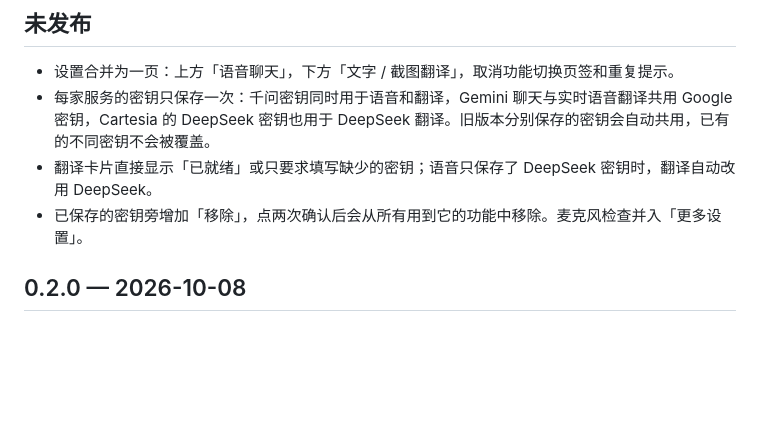
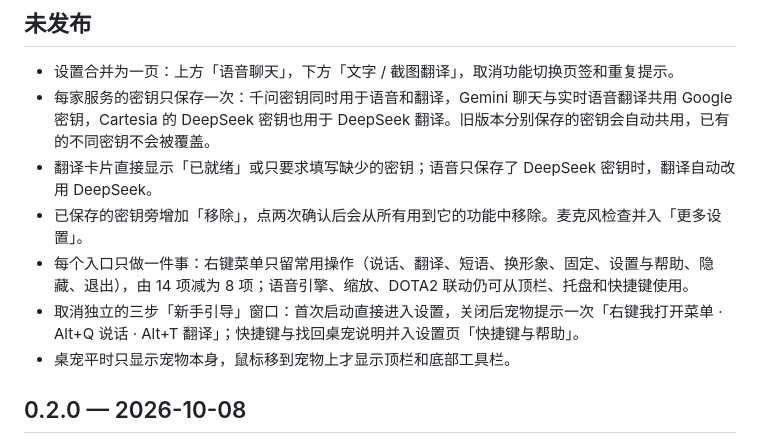
Before and after one commit to xiaobaoliu849/dotapet, a Markdown page: CHANGELOG.md, the part around the change. GitHub-like rendering; blank space fills up the shorter version.

```diff
--- a/CHANGELOG.md
+++ b/CHANGELOG.md
@@ -6,6 +6,9 @@
 - 每家服务的密钥只保存一次：千问密钥同时用于语音和翻译，Gemini 聊天与实时语音翻译共用 Google 密钥，Cartesia 的 DeepSeek 密钥也用于 DeepSeek 翻译。旧版本分别保存的密钥会自动共用，已有的不同密钥不会被覆盖。
 - 翻译卡片直接显示「已就绪」或只要求填写缺少的密钥；语音只保存了 DeepSeek 密钥时，翻译自动改用 DeepSeek。
 - 已保存的密钥旁增加「移除」，点两次确认后会从所有用到它的功能中移除。麦克风检查并入「更多设置」。
+- 每个入口只做一件事：右键菜单只留常用操作（说话、翻译、短语、换形象、固定、设置与帮助、隐藏、退出），由 14 项减为 8 项；语音引擎、缩放、DOTA2 联动仍可从顶栏、托盘和快捷键使用。
+- 取消独立的三步「新手引导」窗口：首次启动直接进入设置，关闭后宠物提示一次「右键我打开菜单 · Alt+Q 说话 · Alt+T 翻译」；快捷键与找回桌宠说明并入设置页「快捷键与帮助」。
+- 桌宠平时只显示宠物本身，鼠标移到宠物上才显示顶栏和底部工具栏。
 
 ## 0.2.0 — 2026-10-08
 
```
Also changed, not shown: README.md (+2 -2 lines), docs/README_COMPANION_RELEASE.md (+2 -2 lines).
